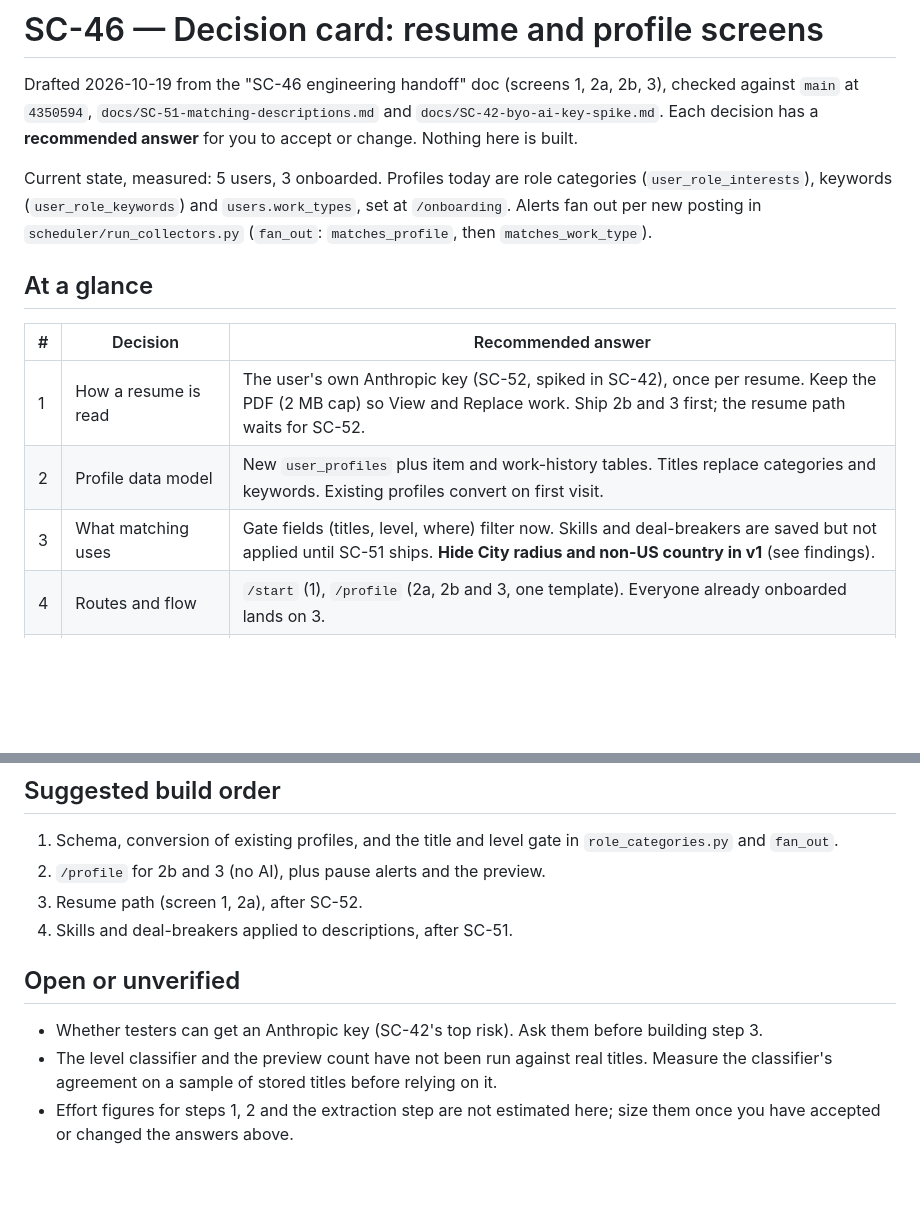
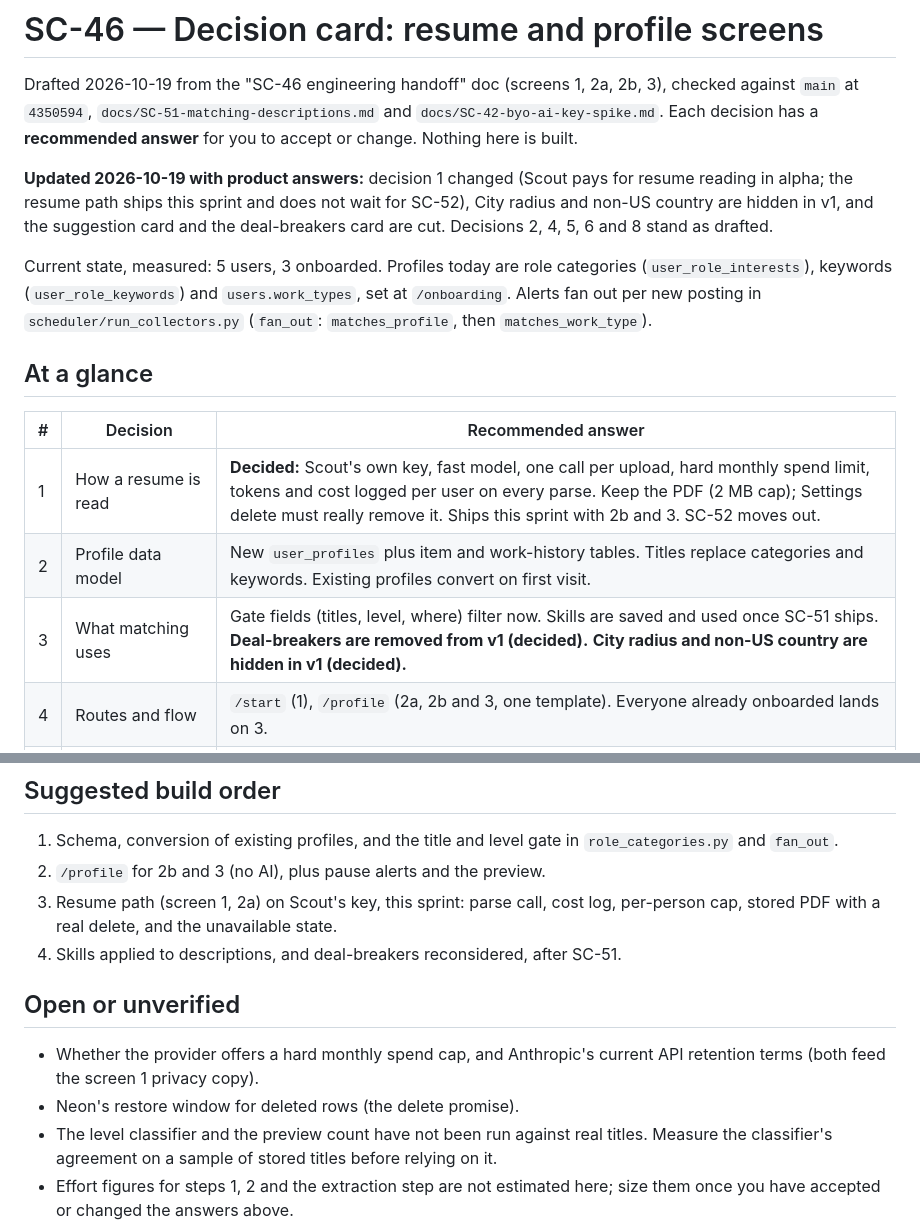
Before and after one commit to tedunruh/job-discovery-mvp, a Markdown page: docs/SC-46-decision-card.md, 2 parts joined by grey strips. Rendered like a GitHub page; blank space fills up the shorter version.

```diff
--- a/docs/SC-46-decision-card.md
+++ b/docs/SC-46-decision-card.md
@@ -3,6 +3,10 @@
 Drafted 2026-10-19 from the "SC-46 engineering handoff" doc (screens 1, 2a, 2b, 3), checked against
 `main` at `4350594`, `docs/SC-51-matching-descriptions.md` and `docs/SC-42-byo-ai-key-spike.md`.
 Each decision has a **recommended answer** for you to accept or change. Nothing here is built.
+
+**Updated 2026-10-19 with product answers:** decision 1 changed (Scout pays for resume reading in
+alpha; the resume path ships this sprint and does not wait for SC-52), City radius and non-US country
+are hidden in v1, and the suggestion card and the deal-breakers card are cut. Decisions 2, 4, 5, 6 and 8 stand as drafted.
 
 Current state, measured: 5 users, 3 onboarded. Profiles today are role categories
 (`user_role_interests`), keywords (`user_role_keywords`) and `users.work_types`, set at `/onboarding`.
@@ -13,9 +17,9 @@ Alerts fan out per new posting in `scheduler/run_collectors.py` (`fan_out`: `mat
 
 | # | Decision | Recommended answer |
 |---|---|---|
-| 1 | How a resume is read | The user's own Anthropic key (SC-52, spiked in SC-42), once per resume. Keep the PDF (2 MB cap) so View and Replace work. Ship 2b and 3 first; the resume path waits for SC-52. |
+| 1 | How a resume is read | **Decided:** Scout's own key, fast model, one call per upload, hard monthly spend limit, tokens and cost logged per user on every parse. Keep the PDF (2 MB cap); Settings delete must really remove it. Ships this sprint with 2b and 3. SC-52 moves out. |
 | 2 | Profile data model | New `user_profiles` plus item and work-history tables. Titles replace categories and keywords. Existing profiles convert on first visit. |
-| 3 | What matching uses | Gate fields (titles, level, where) filter now. Skills and deal-breakers are saved but not applied until SC-51 ships. **Hide City radius and non-US country in v1** (see findings). |
+| 3 | What matching uses | Gate fields (titles, level, where) filter now. Skills are saved and used once SC-51 ships. **Deal-breakers are removed from v1 (decided).** **City radius and non-US country are hidden in v1 (decided).** |
 | 4 | Routes and flow | `/start` (1), `/profile` (2a, 2b and 3, one template). Everyone already onboarded lands on 3. |
 | 5 | "If you'd started last week" | Count on a short debounce, not per keystroke, using the same matcher. Say "so far" when the profile has non-design titles. |
 | 6 | Pause alerts | Stops ntfy pushes only. The dashboard keeps listing. No catch-up flood on resume. |
@@ -133,12 +156,15 @@ too little open and apply data to suggest anything meaningful, and `fg.suggestio
 
 1. Schema, conversion of existing profiles, and the title and level gate in `role_categories.py` and `fan_out`.
 2. `/profile` for 2b and 3 (no AI), plus pause alerts and the preview.
-3. Resume path (screen 1, 2a), after SC-52.
-4. Skills and deal-breakers applied to descriptions, after SC-51.
+3. Resume path (screen 1, 2a) on Scout's key, this sprint: parse call, cost log, per-person cap, stored
+   PDF with a real delete, and the unavailable state.
+4. Skills applied to descriptions, and deal-breakers reconsidered, after SC-51.
 
 ## Open or unverified
 
-- Whether testers can get an Anthropic key (SC-42's top risk). Ask them before building step 3.
+- Whether the provider offers a hard monthly spend cap, and Anthropic's current API retention terms
+  (both feed the screen 1 privacy copy).
+- Neon's restore window for deleted rows (the delete promise).
 - The level classifier and the preview count have not been run against real titles. Measure the
   classifier's agreement on a sample of stored titles before relying on it.
 - Effort figures for steps 1, 2 and the extraction step are not estimated here; size them once you have
```
Also changed, not shown: other parts of docs/SC-46-decision-card.md (+40 -21 lines).
